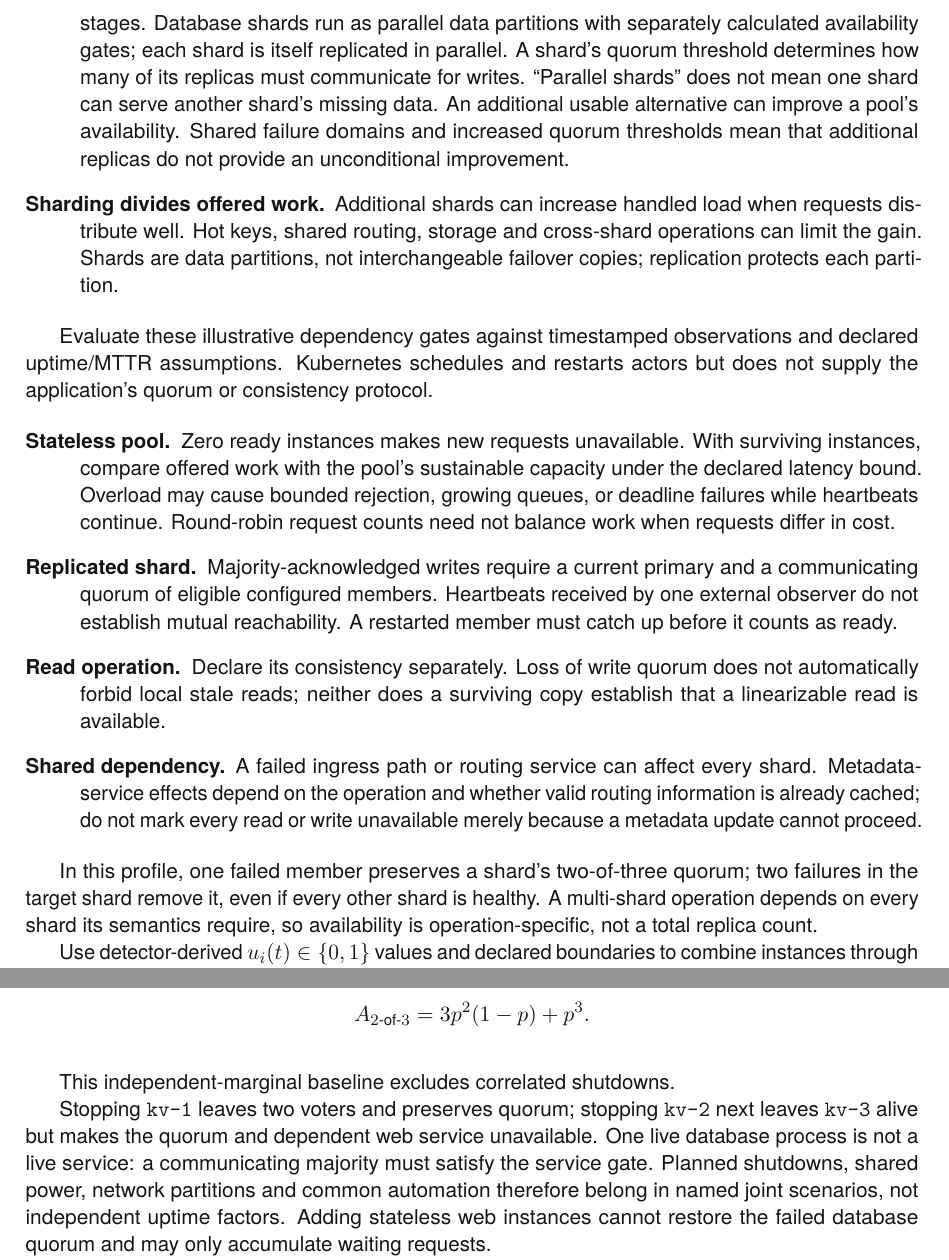
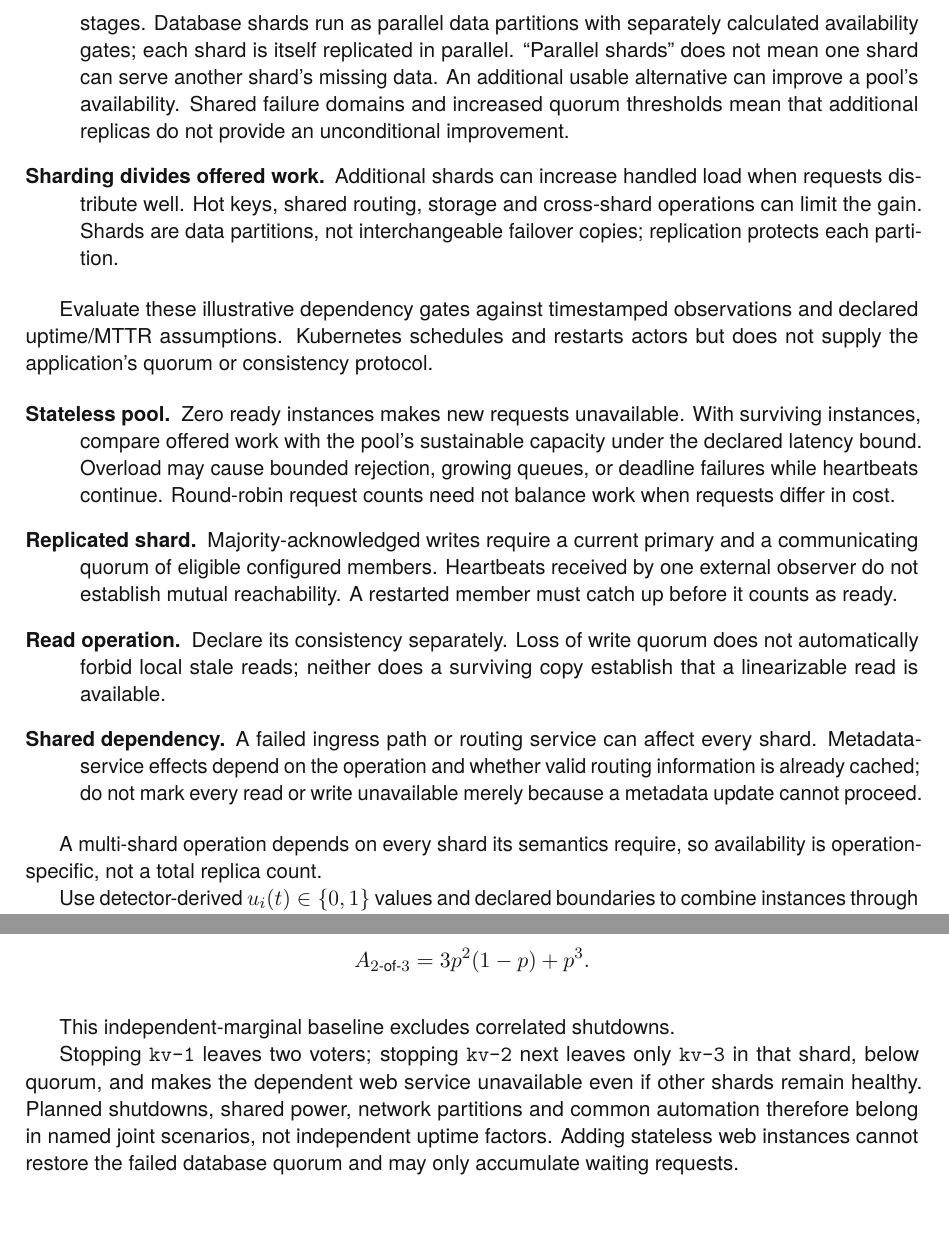
Before and after one commit to rfielding/leanFM, a LaTeX book (book/main.tex, which reads book/chapters/authoring-language.tex): two parts of pages 47 and 49 of 138, joined at a grey line, cut so that both start at the same text, the shorter picture padded with empty space. The pictures show the PDF file book/main.pdf that the author committed with the source.

Commit message:
Consolidate quorum shutdown explanation

```diff
--- a/book/chapters/authoring-language.tex
+++ b/book/chapters/authoring-language.tex
@@ -586,8 +586,7 @@ dependencies must be added for a complete deployment analysis.
   \item[Parallel replicas provide failover.] Proxy and web actors are duplicated
     in parallel within their series stages. Database shards run as parallel data
     partitions with separately calculated availability gates; each shard is
-    itself replicated in parallel. A shard's quorum threshold determines how
-    many of its replicas must communicate for writes. ``Parallel shards'' does
+    itself replicated in parallel. ``Parallel shards'' does
     not mean one shard can serve another shard's missing data.
     An additional usable alternative can improve
     a pool's availability. Shared failure domains and increased quorum thresholds
@@ -621,8 +620,6 @@ but does not supply the application's quorum or consistency protocol.
     unavailable merely because a metadata update cannot proceed.
 \end{description}
 
-In this profile, one failed member preserves a shard's two-of-three quorum;
-two failures in the target shard remove it, even if every other shard is healthy.
 A multi-shard operation depends on every shard its semantics require, so
 availability is operation-specific, not a total replica count.
 
@@ -726,13 +723,13 @@ uptime $p$, the quorum's assumed uptime would be
 
 This independent-marginal baseline excludes correlated shutdowns.
 
-Stopping \texttt{kv-1} leaves two voters and preserves quorum; stopping
-\texttt{kv-2} next leaves \texttt{kv-3} alive but makes the quorum and dependent
-web service unavailable. One live database process is not a live service: a
-communicating majority must satisfy the service gate. Planned shutdowns, shared
+Stopping \texttt{kv-1} leaves two voters; stopping \texttt{kv-2} next leaves only
+\texttt{kv-3} in that shard, below quorum, and makes the dependent web service
+unavailable even if other shards remain healthy. Planned shutdowns, shared
 power, network partitions and common automation therefore belong in named joint
-scenarios, not independent uptime factors. Adding stateless web instances cannot
-restore the failed database quorum and may only accumulate waiting requests.
+scenarios, not independent uptime factors. Adding stateless web instances
+cannot restore the failed database quorum and may only accumulate waiting
+requests.
 
 Work waiting on an instance inferred unavailable remains stalled, is rejected,
 or ends in an explicit timeout/cancellation outcome according to the requirement.
```
Also changed, not shown: book/main-dark.pdf, book/main.pdf.
